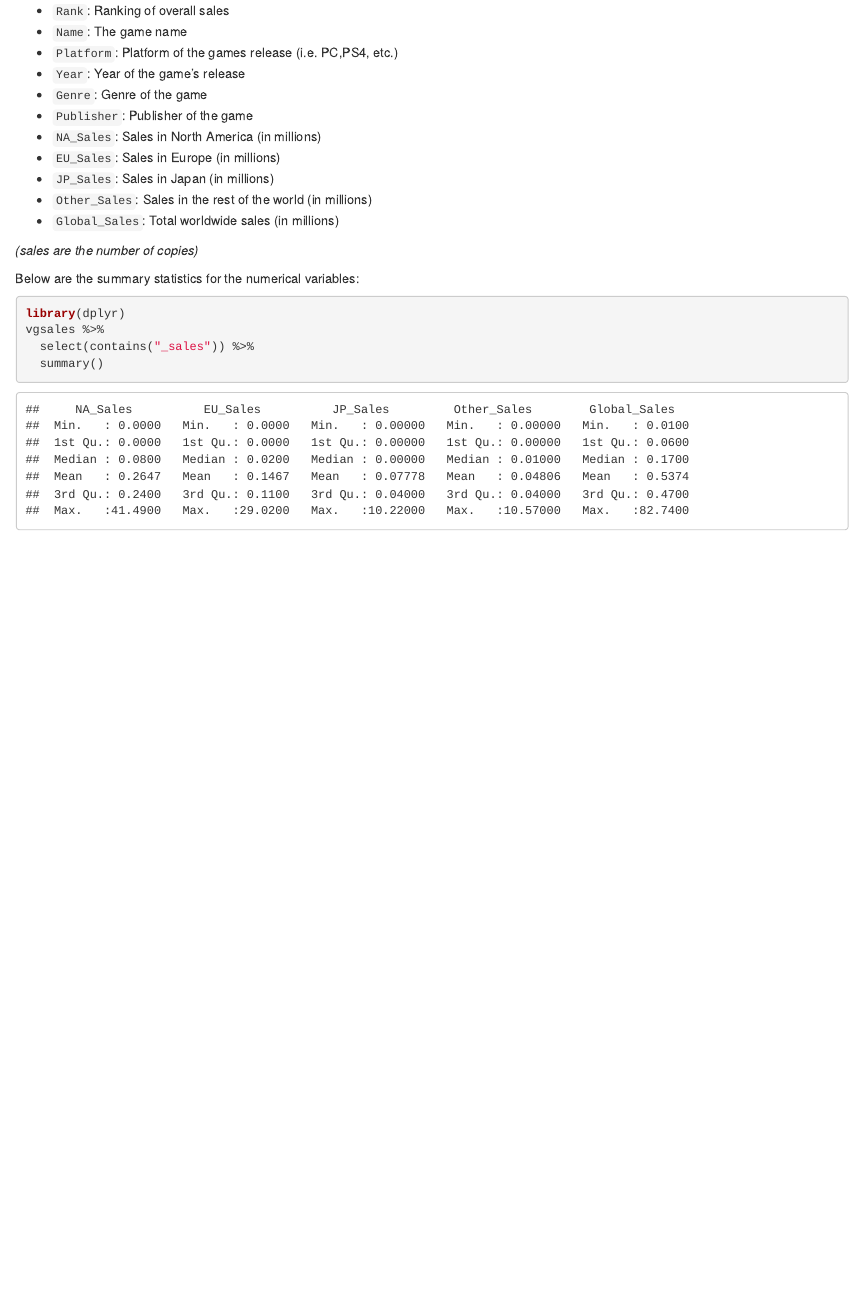
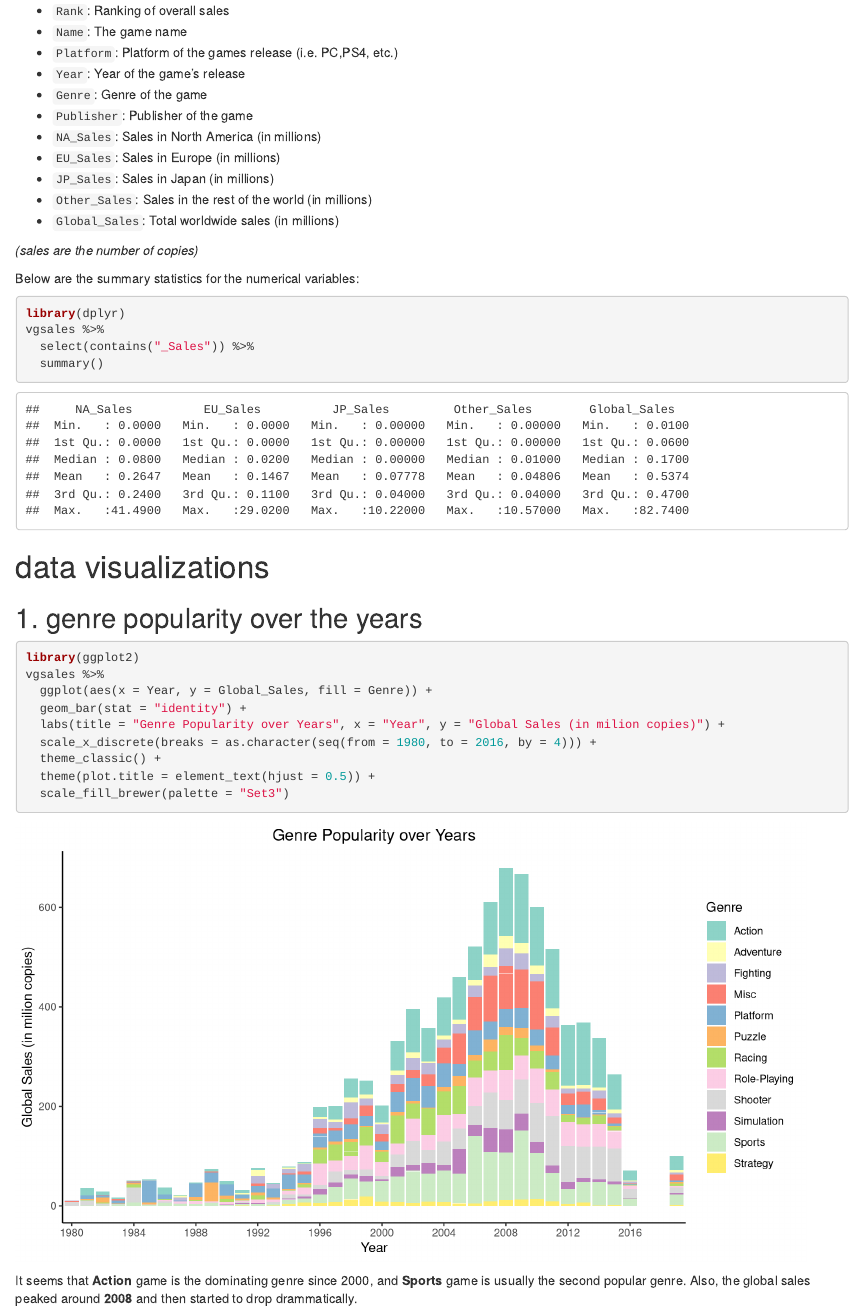
Before and after one commit to jing928/data-playr, an R Markdown document (projects/video_game_sales/video_game_sales.Rmd): the page in a window 1100 px wide, from 340 px down. Rendered offline with R 4.5, knitr and Pandoc, with nearby package versions.

Commit message:
add genre popularity time series vis

````diff
--- a/projects/video_game_sales/video_game_sales.Rmd
+++ b/projects/video_game_sales/video_game_sales.Rmd
@@ -44,6 +44,24 @@ Below are the summary statistics for the numerical variables:
 ```{r, message=FALSE}
 library(dplyr)
 vgsales %>%
-  select(contains("_sales")) %>%
+  select(contains("_Sales")) %>%
   summary()
 ```
+
+# data visualizations
+
+## 1. genre popularity over the years
+```{r, fig.width=9}
+library(ggplot2)
+vgsales %>%
+  ggplot(aes(x = Year, y = Global_Sales, fill = Genre)) +
+  geom_bar(stat = "identity") +
+  labs(title = "Genre Popularity over Years", x = "Year", y = "Global Sales (in milion copies)") +
+  scale_x_discrete(breaks = as.character(seq(from = 1980, to = 2016, by = 4))) +
+  theme_classic() +
+  theme(plot.title = element_text(hjust = 0.5)) +
+  scale_fill_brewer(palette = "Set3")
+```
+
+It seems that __Action__ game is the dominating genre since 2000, and __Sports__ game is usually the second popular genre.
+Also, the global sales peaked around __2008__ and then started to drop drammatically.
````
